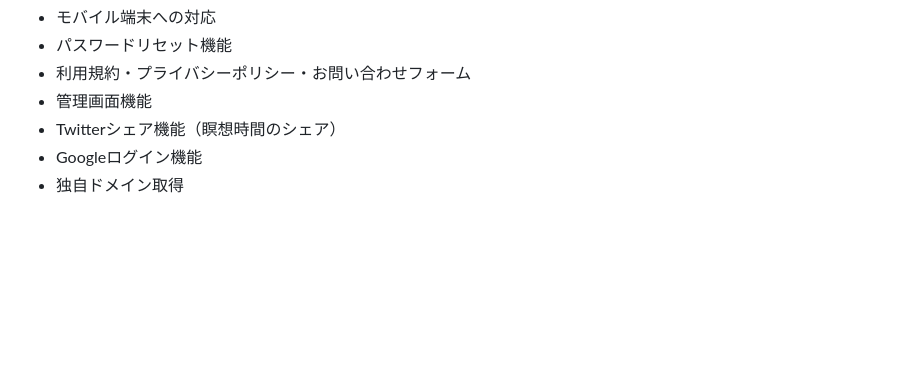
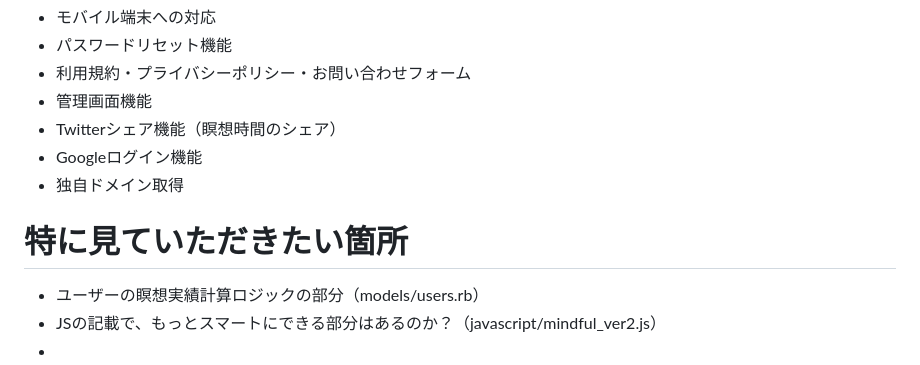
Before and after one commit to ushijimakunn/pramana, a Markdown page: README.md, the part around the change. Drawn GitHub-style; blank space fills up the shorter version.

```diff
--- a/README.md
+++ b/README.md
@@ -84,3 +84,10 @@
 - Twitterシェア機能（瞑想時間のシェア）
 - Googleログイン機能
 - 独自ドメイン取得
+
+
+# 特に見ていただきたい箇所
+
+- ユーザーの瞑想実績計算ロジックの部分（models/users.rb）
+- JSの記載で、もっとスマートにできる部分はあるのか？（javascript/mindful_ver2.js）
+-
```
